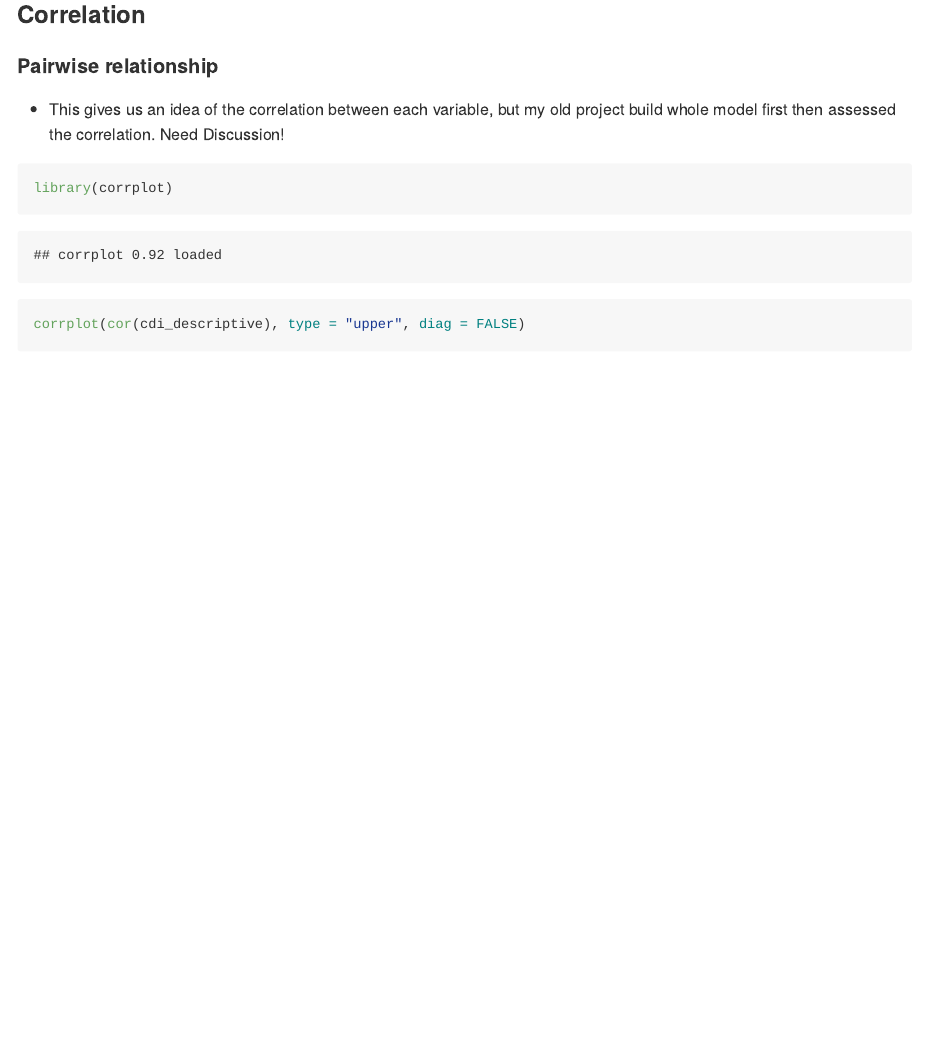
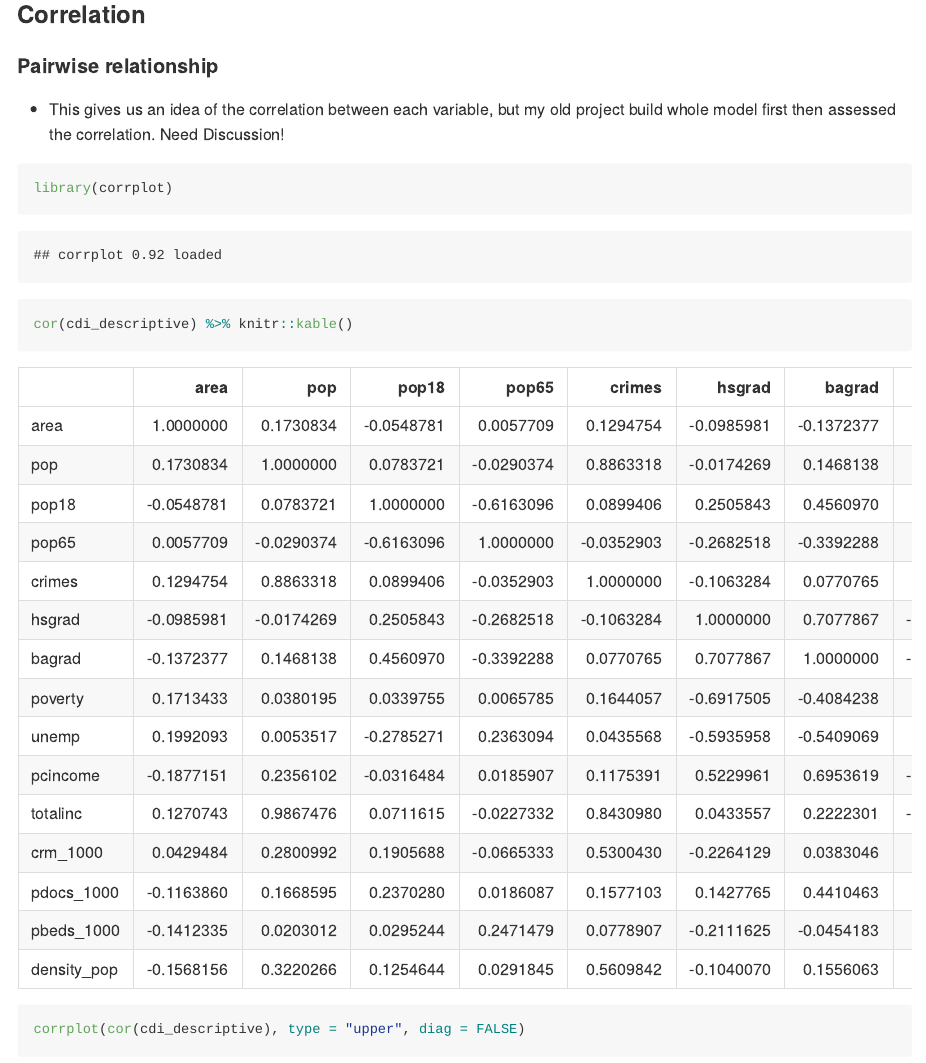
Before and after one commit to Ym2813/BiostatMethod_final_project, an R Markdown document (draft_yma.Rmd): the page in a window 1100 px wide, from 2730 px down. The pictures show the output file draft_yma.md that the author committed with the source, drawn offline in the style of GitHub; long lines of code are wrapped.

Commit message:
add correlation table

````diff
--- a/draft_yma.Rmd
+++ b/draft_yma.Rmd
@@ -87,6 +87,7 @@ boxplot(cdi$totalinc, main = "totalinc")
 
 ```{r}
 library(corrplot)
+cor(cdi_descriptive) %>% knitr::kable()
 corrplot(cor(cdi_descriptive), type = "upper", diag = FALSE)
 ```
 
````
Also changed, not shown: draft_yma.md.
